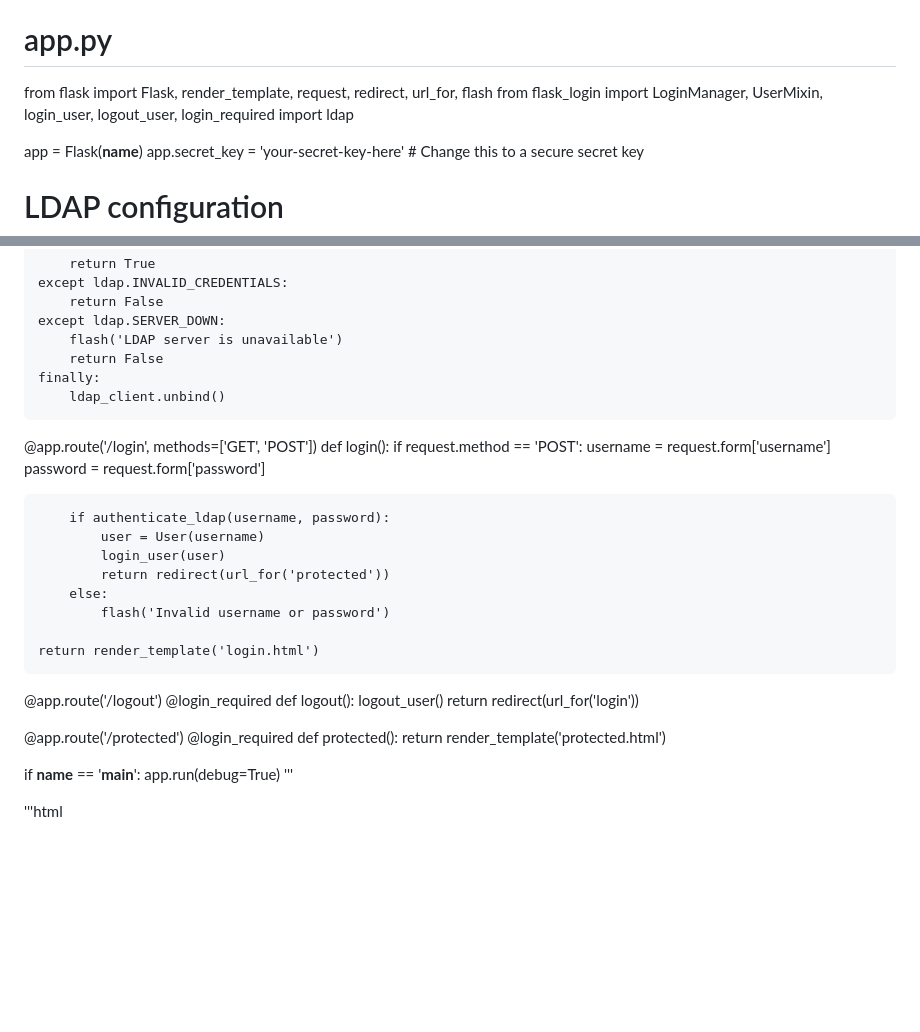
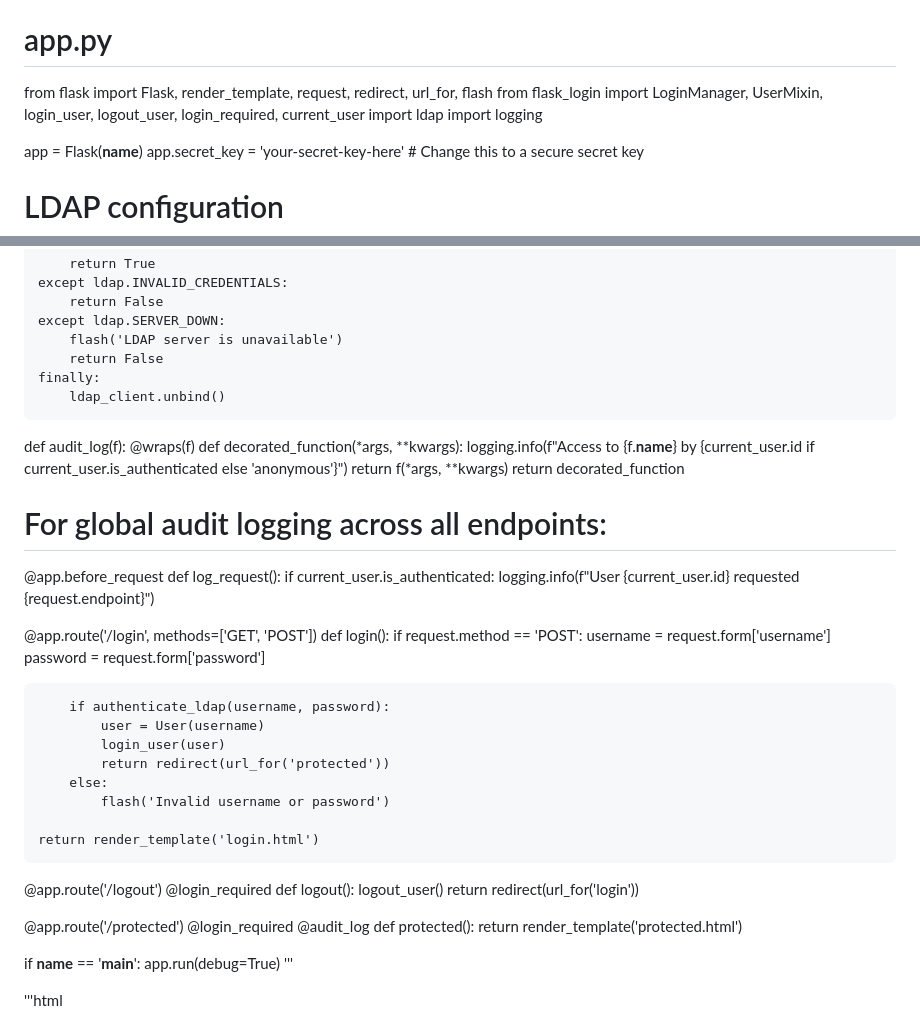
Before and after one commit to paramraghavan/aws-one-view, a Markdown page: projects/auth-page/how-to-add-auth-page.md, 2 parts joined by grey strips. GitHub-like rendering; blank space fills up the shorter version.

Commit message:
add support for audit log and global audit log

```diff
--- a/projects/auth-page/how-to-add-auth-page.md
+++ b/projects/auth-page/how-to-add-auth-page.md
@@ -6,8 +6,9 @@ python-ldap==3.4.3
 
 # app.py
 from flask import Flask, render_template, request, redirect, url_for, flash
-from flask_login import LoginManager, UserMixin, login_user, logout_user, login_required
+from flask_login import LoginManager, UserMixin, login_user, logout_user, login_required,  current_user
 import ldap
+import logging
 
 app = Flask(__name__)
 app.secret_key = 'your-secret-key-here'  # Change this to a secure secret key
@@ -47,6 +48,21 @@ def authenticate_ldap(username, password):
     finally:
         ldap_client.unbind()
 
+def audit_log(f):
+    @wraps(f)
+    def decorated_function(*args, **kwargs):
+        logging.info(f"Access to {f.__name__} by {current_user.id if current_user.is_authenticated else 'anonymous'}")
+        return f(*args, **kwargs)
+    return decorated_function
+
+
+# For global audit logging across all endpoints:
+@app.before_request
+def log_request():
+    if current_user.is_authenticated:
+        logging.info(f"User {current_user.id} requested {request.endpoint}")
+
+
 @app.route('/login', methods=['GET', 'POST'])
 def login():
     if request.method == 'POST':
@@ -70,6 +86,7 @@ def logout():
 
 @app.route('/protected')
 @login_required
+@audit_log
 def protected():
     return render_template('protected.html')
 
```
